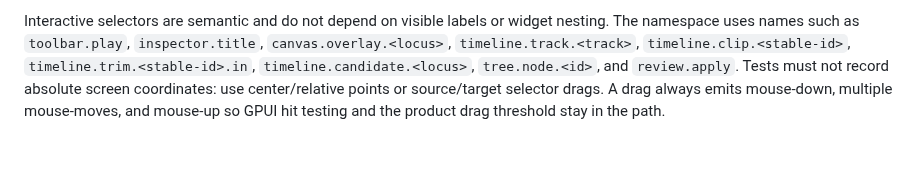
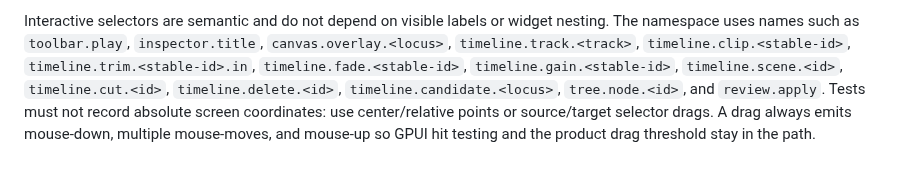
Before and after one commit to annenpolka/lattice, a Markdown page: docs/interaction.md, the part around the change. GitHub-like rendering.

```diff
--- a/docs/interaction.md
+++ b/docs/interaction.md
@@ -114,6 +114,8 @@ Studio interaction correctness is split deliberately:
 Interactive selectors are semantic and do not depend on visible labels or widget nesting. The
 namespace uses names such as `toolbar.play`, `inspector.title`, `canvas.overlay.<locus>`,
 `timeline.track.<track>`, `timeline.clip.<stable-id>`, `timeline.trim.<stable-id>.in`,
+`timeline.fade.<stable-id>`, `timeline.gain.<stable-id>`, `timeline.scene.<id>`,
+`timeline.cut.<id>`, `timeline.delete.<id>`,
 `timeline.candidate.<locus>`, `tree.node.<id>`, and `review.apply`. Tests must not record
 absolute screen coordinates: use center/relative points or
 source/target selector drags. A drag always emits mouse-down, multiple mouse-moves, and mouse-up so
```
Also changed, not shown: README.md (+1 -1 lines), examples/warframe-cut/README.md (+3 -3 lines), docs/screenshots/scene_here_cut_lane_delete_handle.png (added), docs/screenshots/session_strip_no_verb_buttons.png (added), docs/screenshots/source_here_gain_line_fade_wedge.png (added), 12 other files.
